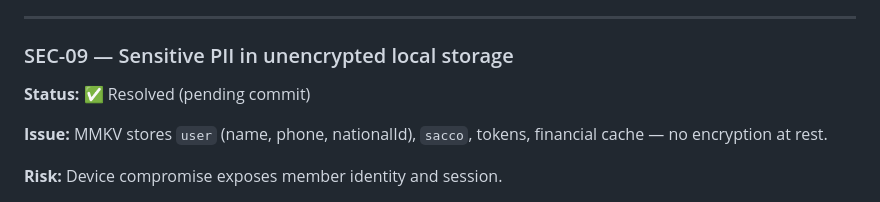
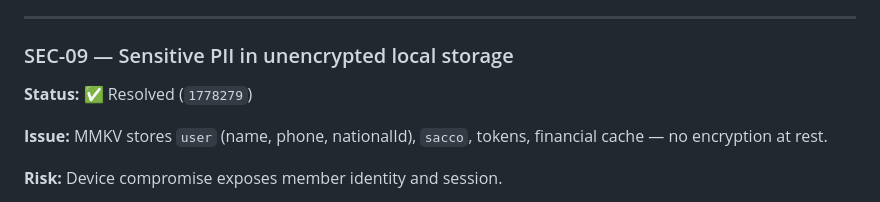
Before and after one commit to StackKens/SACCOConnect, a Markdown page: PRODUCTION_REVIEW.md, the part around the change. GitHub-like rendering.

Commit message:
docs: record SEC-09 resolution commit

```diff
--- a/PRODUCTION_REVIEW.md
+++ b/PRODUCTION_REVIEW.md
@@ -193,7 +193,7 @@ Since the original review: the mock login/OTP bypasses are flag-gated and unreac
 
 ### SEC-09 — Sensitive PII in unencrypted local storage
 
-**Status:** ✅ Resolved (pending commit)
+**Status:** ✅ Resolved (`1778279`)
 
 **Issue:** MMKV stores `user` (name, phone, nationalId), `sacco`, tokens, financial cache — no encryption at rest.
 
```
